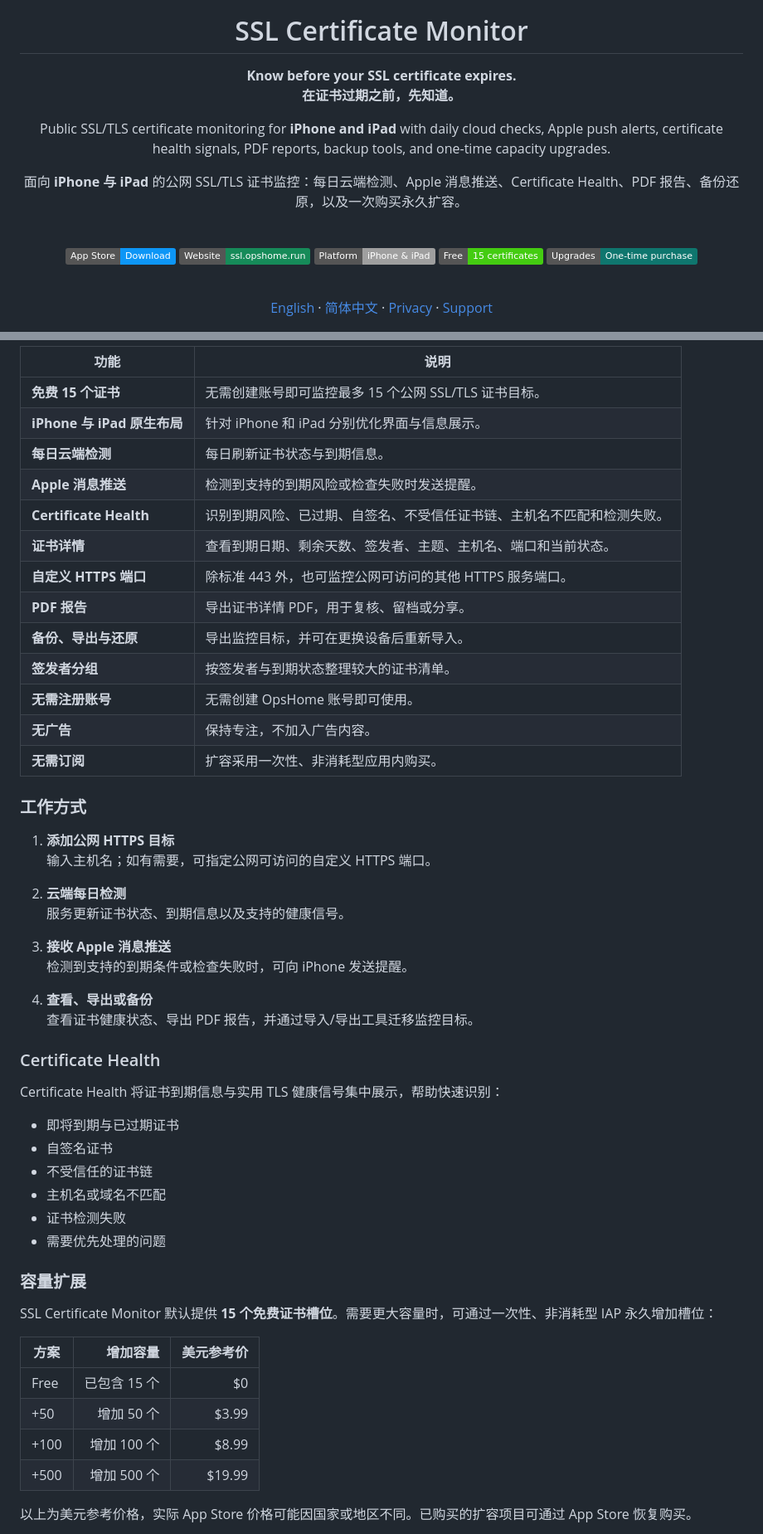
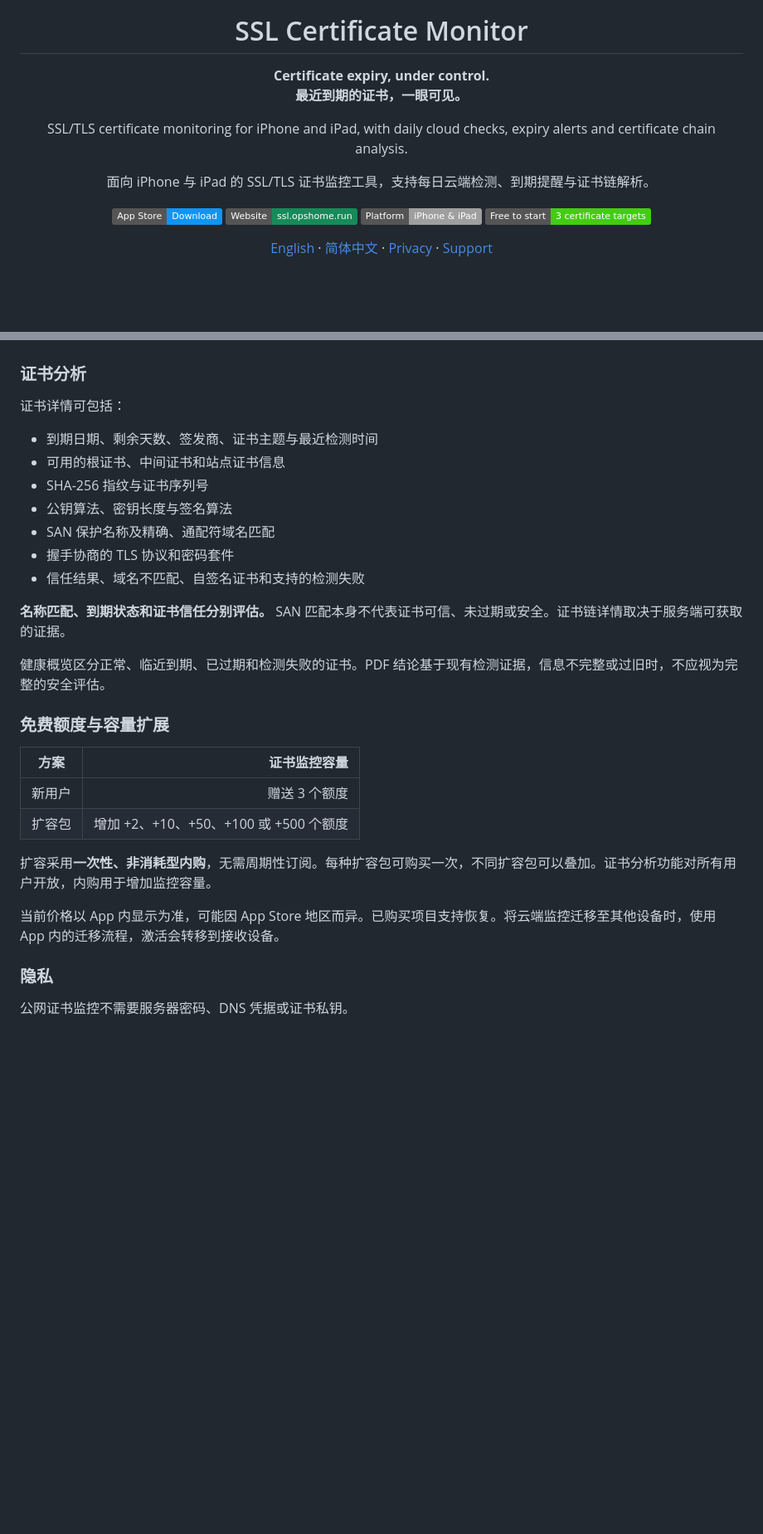
Before and after one commit to cisco-262/sslreminder, a Markdown page: docs/README.md, 2 parts joined by grey strips. Shown at 83% size. Rendered like a GitHub page; badges without logos; blank space fills up the shorter version.

```diff
--- a/docs/README.md
+++ b/docs/README.md
@@ -4,22 +4,17 @@
 
 # SSL Certificate Monitor
 
-**Know before your SSL certificate expires.**
-**在证书过期之前，先知道。**
+**Certificate expiry, under control.**
+**最近到期的证书，一眼可见。**
 
-Public SSL/TLS certificate monitoring for **iPhone and iPad** with daily cloud checks, Apple push alerts, certificate health signals, PDF reports, backup tools, and one-time capacity upgrades.
+SSL/TLS certificate monitoring for iPhone and iPad, with daily cloud checks, expiry alerts and certificate chain analysis.
 
-面向 **iPhone 与 iPad** 的公网 SSL/TLS 证书监控：每日云端检测、Apple 消息推送、Certificate Health、PDF 报告、备份还原，以及一次购买永久扩容。
-
-<br>
+面向 iPhone 与 iPad 的 SSL/TLS 证书监控工具，支持每日云端检测、到期提醒与证书链解析。
 
 [![App Store](https://img.shields.io/badge/App_Store-Download-0D96F6?logo=apple&logoColor=white)](https://apps.apple.com/us/app/ssl-reminder/id6786519365)
-[![Website](https://img.shields.io/badge/Website-ssl.opshome.run-168B59)](https://ssl.opshome.run)
+[![Website](https://img.shields.io/badge/Website-ssl.opshome.run-168B59)](https://ssl.opshome.run/)
 [![Platform](https://img.shields.io/badge/Platform-iPhone_%26_iPad-lightgrey?logo=apple)](https://apps.apple.com/us/app/ssl-reminder/id6786519365)
-[![Free Tier](https://img.shields.io/badge/Free-15_certificates-success)](https://ssl.opshome.run/#pricing)
-[![Upgrades](https://img.shields.io/badge/Upgrades-One--time_purchase-0F766E)](https://ssl.opshome.run/#pricing)
-
-<br>
+[![Free to start](https://img.shields.io/badge/Free_to_start-3_certificate_targets-success)](https://apps.apple.com/us/app/ssl-reminder/id6786519365)
 
 [English](#english) · [简体中文](#简体中文) · [Privacy](https://ssl.opshome.run/privacy/) · [Support](https://ssl.opshome.run/support/)
 
@@ -158,55 +92,34 @@ For product support, privacy questions, or troubleshooting:
 
-| 功能 | 说明 |
-| --- | --- |
-| **免费 15 个证书** | 无需创建账号即可监控最多 15 个公网 SSL/TLS 证书目标。 |
-| **iPhone 与 iPad 原生布局** | 针对 iPhone 和 iPad 分别优化界面与信息展示。 |
-| **每日云端检测** | 每日刷新证书状态与到期信息。 |
-| **Apple 消息推送** | 检测到支持的到期风险或检查失败时发送提醒。 |
-| **Certificate Health** | 识别到期风险、已过期、自签名、不受信任证书链、主机名不匹配和检测失败。 |
-| **证书详情** | 查看到期日期、剩余天数、签发者、主题、主机名、端口和当前状态。 |
-| **自定义 HTTPS 端口** | 除标准 443 外，也可监控公网可访问的其他 HTTPS 服务端口。 |
-| **PDF 报告** | 导出证书详情 PDF，用于复核、留档或分享。 |
-| **备份、导出与还原** | 导出监控目标，并可在更换设备后重新导入。 |
-| **签发者分组** | 按签发者与到期状态整理较大的证书清单。 |
-| **无需注册账号** | 无需创建 OpsHome 账号即可使用。 |
-| **无广告** | 保持专注，不加入广告内容。 |
-| **无需订阅** | 扩容采用一次性、非消耗型应用内购买。 |
 
-### 工作方式
 
-1. **添加公网 HTTPS 目标**
-   输入主机名；如有需要，可指定公网可访问的自定义 HTTPS 端口。
+### 证书分析
 
-2. **云端每日检测**
-   服务更新证书状态、到期信息以及支持的健康信号。
+证书详情可包括：
 
-3. **接收 Apple 消息推送**
-   检测到支持的到期条件或检查失败时，可向 iPhone 发送提醒。
+- 到期日期、剩余天数、签发商、证书主题与最近检测时间
+- 可用的根证书、中间证书和站点证书信息
+- SHA-256 指纹与证书序列号
+- 公钥算法、密钥长度与签名算法
+- SAN 保护名称及精确、通配符域名匹配
+- 握手协商的 TLS 协议和密码套件
+- 信任结果、域名不匹配、自签名证书和支持的检测失败
 
-4. **查看、导出或备份**
-   查看证书健康状态、导出 PDF 报告，并通过导入/导出工具迁移监控目标。
+**名称匹配、到期状态和证书信任分别评估。** SAN 匹配本身不代表证书可信、未过期或安全。证书链详情取决于服务端可获取的证据。
 
-### Certificate Health
+健康概览区分正常、临近到期、已过期和检测失败的证书。PDF 结论基于现有检测证据，信息不完整或过旧时，不应视为完整的安全评估。
 
-Certificate Health 将证书到期信息与实用 TLS 健康信号集中展示，帮助快速识别：
+### 免费额度与容量扩展
 
-- 即将到期与已过期证书
-- 自签名证书
-- 不受信任的证书链
-- 主机名或域名不匹配
-- 证书检测失败
-- 需要优先处理的问题
+| 方案 | 证书监控容量 |
+| --- | ---: |
+| 新用户 | 赠送 3 个额度 |
+| 扩容包 | 增加 +2、+10、+50、+100 或 +500 个额度 |
 
-### 容量扩展
+扩容采用**一次性、非消耗型内购**，无需周期性订阅。每种扩容包可购买一次，不同扩容包可以叠加。证书分析功能对所有用户开放，内购用于增加监控容量。
 
-SSL Certificate Monitor 默认提供 **15 个免费证书槽位**。需要更大容量时，可通过一次性、非消耗型 IAP 永久增加槽位：
+当前价格以 App 内显示为准，可能因 App Store 地区而异。已购买项目支持恢复。将云端监控迁移至其他设备时，使用 App 内的迁移流程，激活会转移到接收设备。
 
-| 方案 | 增加容量 | 美元参考价 |
-| --- | ---: | ---: |
-| Free | 已包含 15 个 | $0 |
-| +50 | 增加 50 个 | $3.99 |
-| +100 | 增加 100 个 | $8.99 |
-| +500 | 增加 500 个 | $19.99 |
+### 隐私
 
-以上为美元参考价格，实际 App Store 价格可能因国家或地区不同。已购买的扩容项目可通过 App Store 恢复购买。
+公网证书监控不需要服务器密码、DNS 凭据或证书私钥。
 
```
Also changed, not shown: other parts of docs/README.md (+42 -139 lines).
